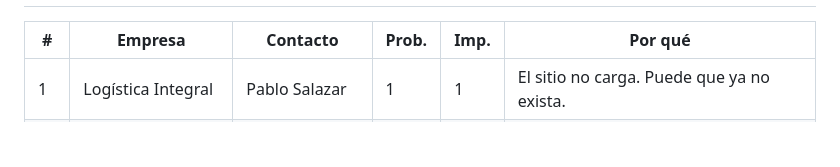
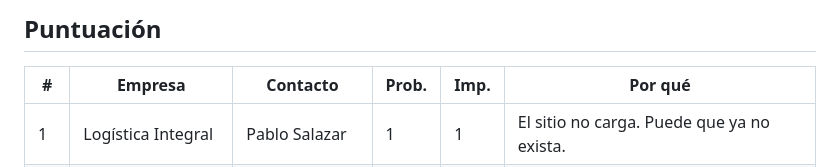
Before and after one commit to zh-development-cl/marketing, a Markdown page: docs/orden-de-llamadas.md, the part around one of its changes. Rendered like a GitHub page; blank space fills up the shorter version.

```diff
--- a/docs/orden-de-llamadas.md
+++ b/docs/orden-de-llamadas.md
@@ -14,3 +60,4 @@ Fecha: 2026-10-14. Se llama primero a las de menor probabilidad y menor importan
+## Puntuación
 
 | # | Empresa | Contacto | Prob. | Imp. | Por qué |
 |---|---------|----------|-------|------|---------|
```
Also changed, not shown: other parts of docs/orden-de-llamadas.md (+47 -1 lines).
